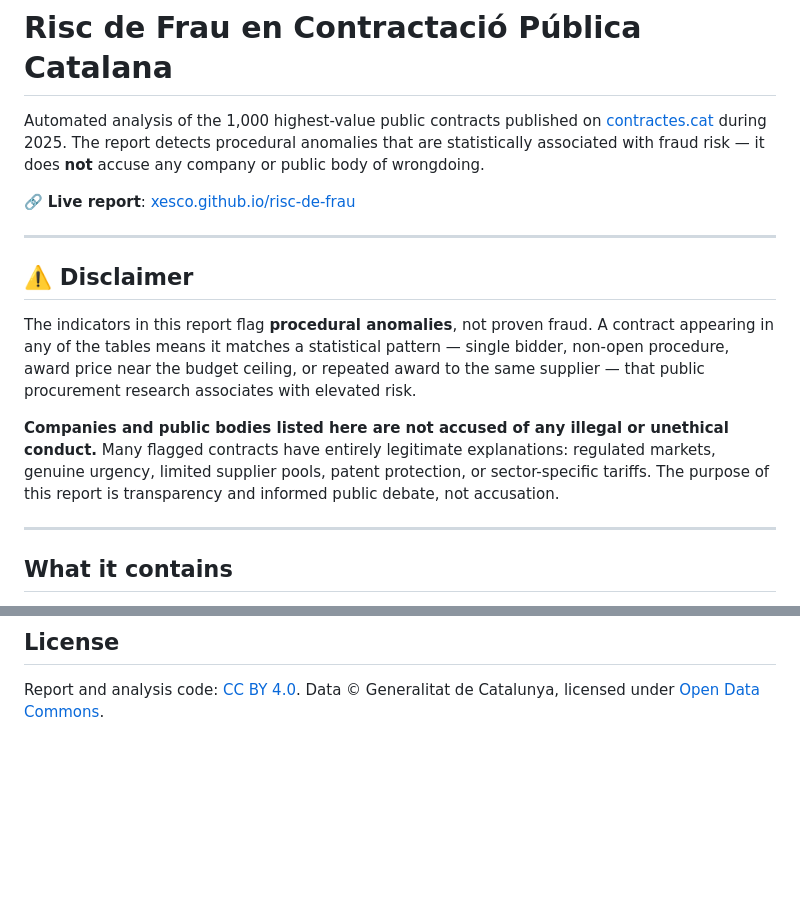
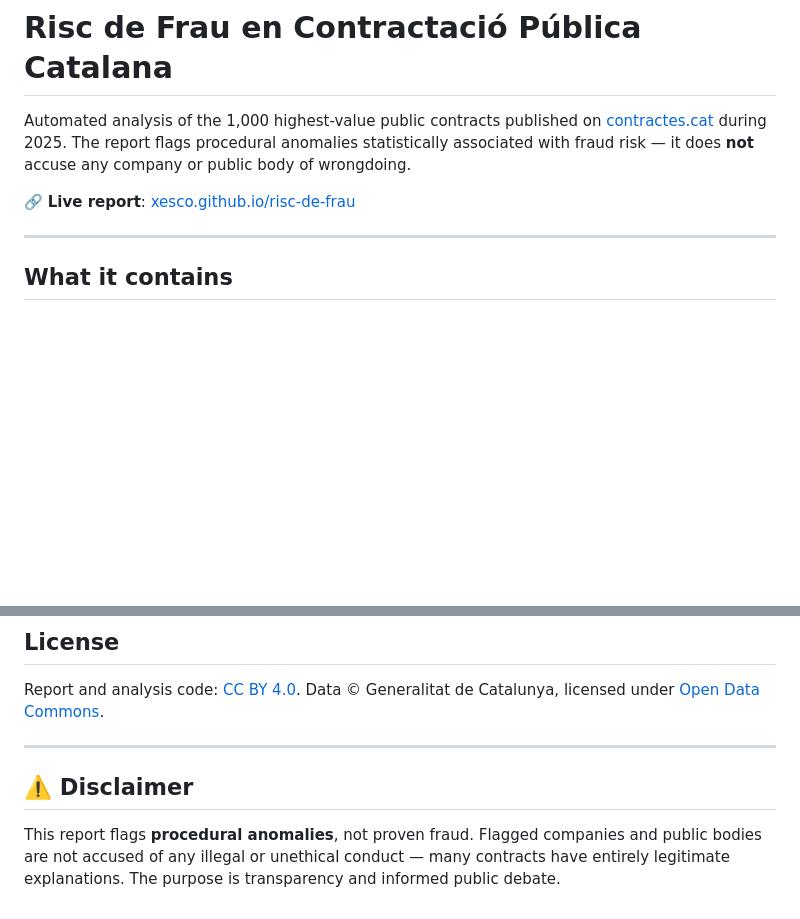
Before and after one commit to xesco/risc-de-frau, a Markdown page: README.md, 2 parts joined by grey strips. GitHub-like rendering; blank space fills up the shorter version.

Commit message:
docs: move disclaimer to end, shorten it

```diff
--- a/README.md
+++ b/README.md
@@ -1,16 +1,8 @@
 # Risc de Frau en Contractació Pública Catalana
 
-Automated analysis of the 1,000 highest-value public contracts published on [contractes.cat](https://contractes.cat) during 2025. The report detects procedural anomalies that are statistically associated with fraud risk — it does **not** accuse any company or public body of wrongdoing.
+Automated analysis of the 1,000 highest-value public contracts published on [contractes.cat](https://contractes.cat) during 2025. The report flags procedural anomalies statistically associated with fraud risk — it does **not** accuse any company or public body of wrongdoing.
 
 🔗 **Live report**: [xesco.github.io/risc-de-frau](https://xesco.github.io/risc-de-frau)
-
----
-
-## ⚠️ Disclaimer
-
-The indicators in this report flag **procedural anomalies**, not proven fraud. A contract appearing in any of the tables means it matches a statistical pattern — single bidder, non-open procedure, award price near the budget ceiling, or repeated award to the same supplier — that public procurement research associates with elevated risk.
-
-**Companies and public bodies listed here are not accused of any illegal or unethical conduct.** Many flagged contracts have entirely legitimate explanations: regulated markets, genuine urgency, limited supplier pools, patent protection, or sector-specific tariffs. The purpose of this report is transparency and informed public debate, not accusation.
 
 ---
 
@@ -75,3 +67,9 @@ Each section in the report also shows the exact CLI command used to generate it
 ## License
 
 Report and analysis code: [CC BY 4.0](https://creativecommons.org/licenses/by/4.0/). Data © Generalitat de Catalunya, licensed under [Open Data Commons](https://opendata-commons.org/).
+
+---
+
+## ⚠️ Disclaimer
+
+This report flags **procedural anomalies**, not proven fraud. Flagged companies and public bodies are not accused of any illegal or unethical conduct — many contracts have entirely legitimate explanations. The purpose is transparency and informed public debate.
```
